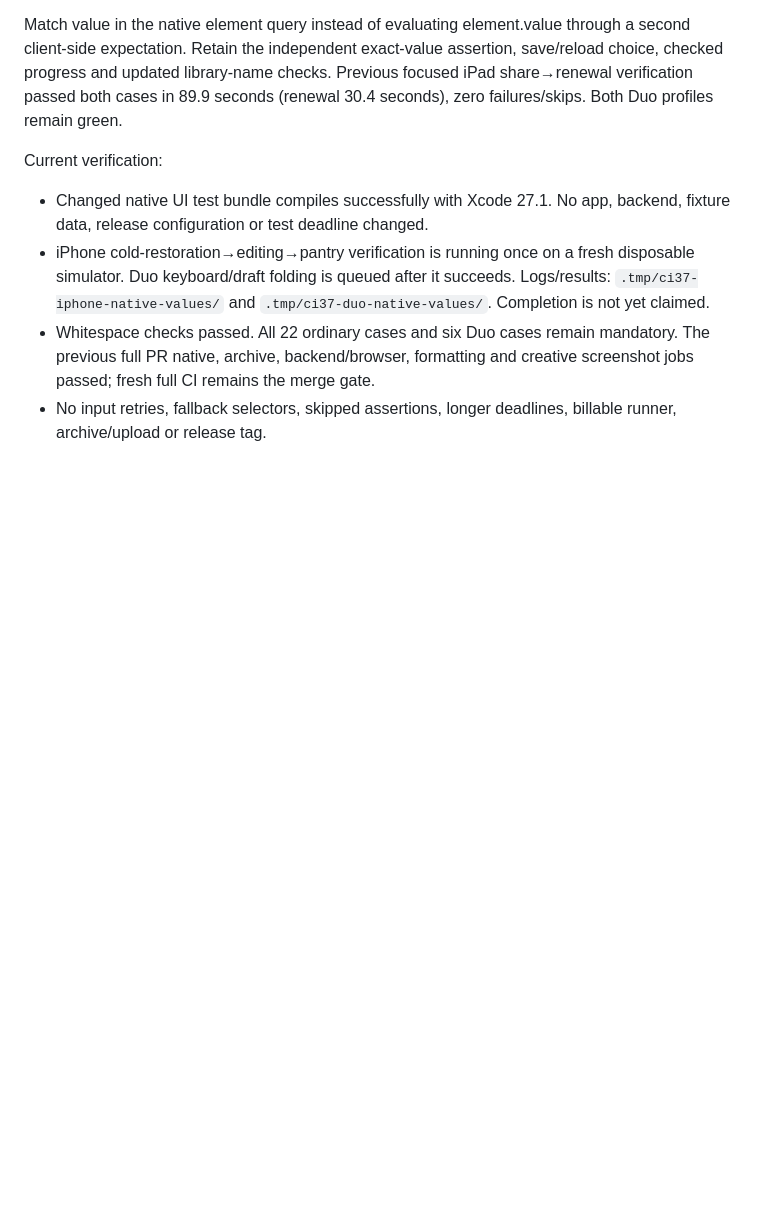
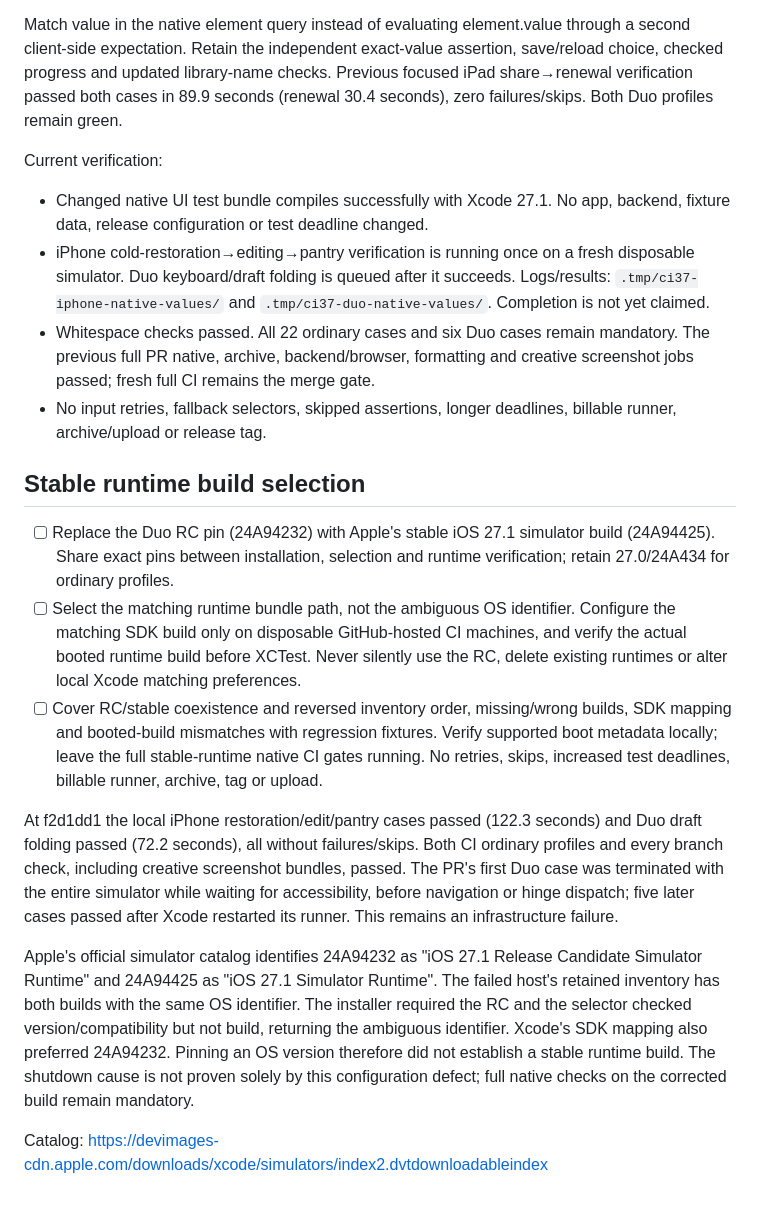
Before and after one commit to Malaber/what-should-we-eat, a Markdown page: docs/ci-reliability-todo.md, the part around the change. Drawn GitHub-style; blank space fills up the shorter version.

Commit message:
docs: track stable simulator build selection

```diff
--- a/docs/ci-reliability-todo.md
+++ b/docs/ci-reliability-todo.md
@@ -359,3 +359,27 @@ Current verification:
   and creative screenshot jobs passed; fresh full CI remains the merge gate.
 - No input retries, fallback selectors, skipped assertions, longer deadlines,
   billable runner, archive/upload or release tag.
+
+## Stable runtime build selection
+
+- [ ] Replace the Duo RC pin (24A94232) with Apple's stable iOS 27.1 simulator build (24A94425). Share exact pins between installation, selection and runtime verification; retain 27.0/24A434 for ordinary profiles.
+- [ ] Select the matching runtime bundle path, not the ambiguous OS identifier. Configure the matching SDK build only on disposable GitHub-hosted CI machines, and verify the actual booted runtime build before XCTest. Never silently use the RC, delete existing runtimes or alter local Xcode matching preferences.
+- [ ] Cover RC/stable coexistence and reversed inventory order, missing/wrong builds, SDK mapping and booted-build mismatches with regression fixtures. Verify supported boot metadata locally; leave the full stable-runtime native CI gates running. No retries, skips, increased test deadlines, billable runner, archive, tag or upload.
+
+At f2d1dd1 the local iPhone restoration/edit/pantry cases passed (122.3 seconds)
+and Duo draft folding passed (72.2 seconds), all without failures/skips. Both CI
+ordinary profiles and every branch check, including creative screenshot bundles,
+passed. The PR's first Duo case was terminated with the entire simulator while
+waiting for accessibility, before navigation or hinge dispatch; five later cases
+passed after Xcode restarted its runner. This remains an infrastructure failure.
+
+Apple's official simulator catalog identifies 24A94232 as "iOS 27.1 Release
+Candidate Simulator Runtime" and 24A94425 as "iOS 27.1 Simulator Runtime".
+The failed host's retained inventory has both builds with the same OS identifier.
+The installer required the RC and the selector checked version/compatibility but
+not build, returning the ambiguous identifier. Xcode's SDK mapping also preferred
+24A94232. Pinning an OS version therefore did not establish a stable runtime build.
+The shutdown cause is not proven solely by this configuration defect; full native
+checks on the corrected build remain mandatory.
+
+Catalog: https://devimages-cdn.apple.com/downloads/xcode/simulators/index2.dvtdownloadableindex
```
